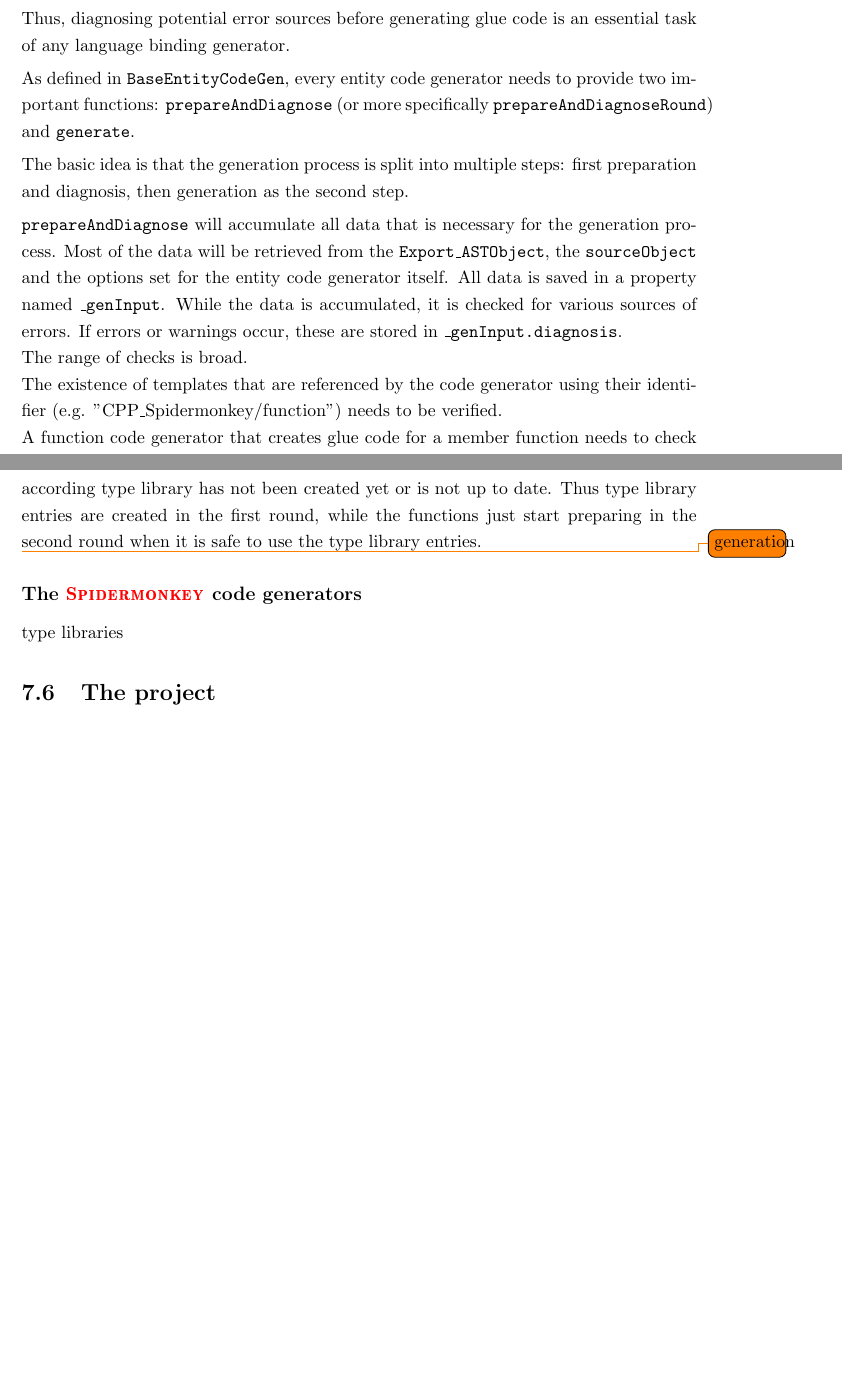
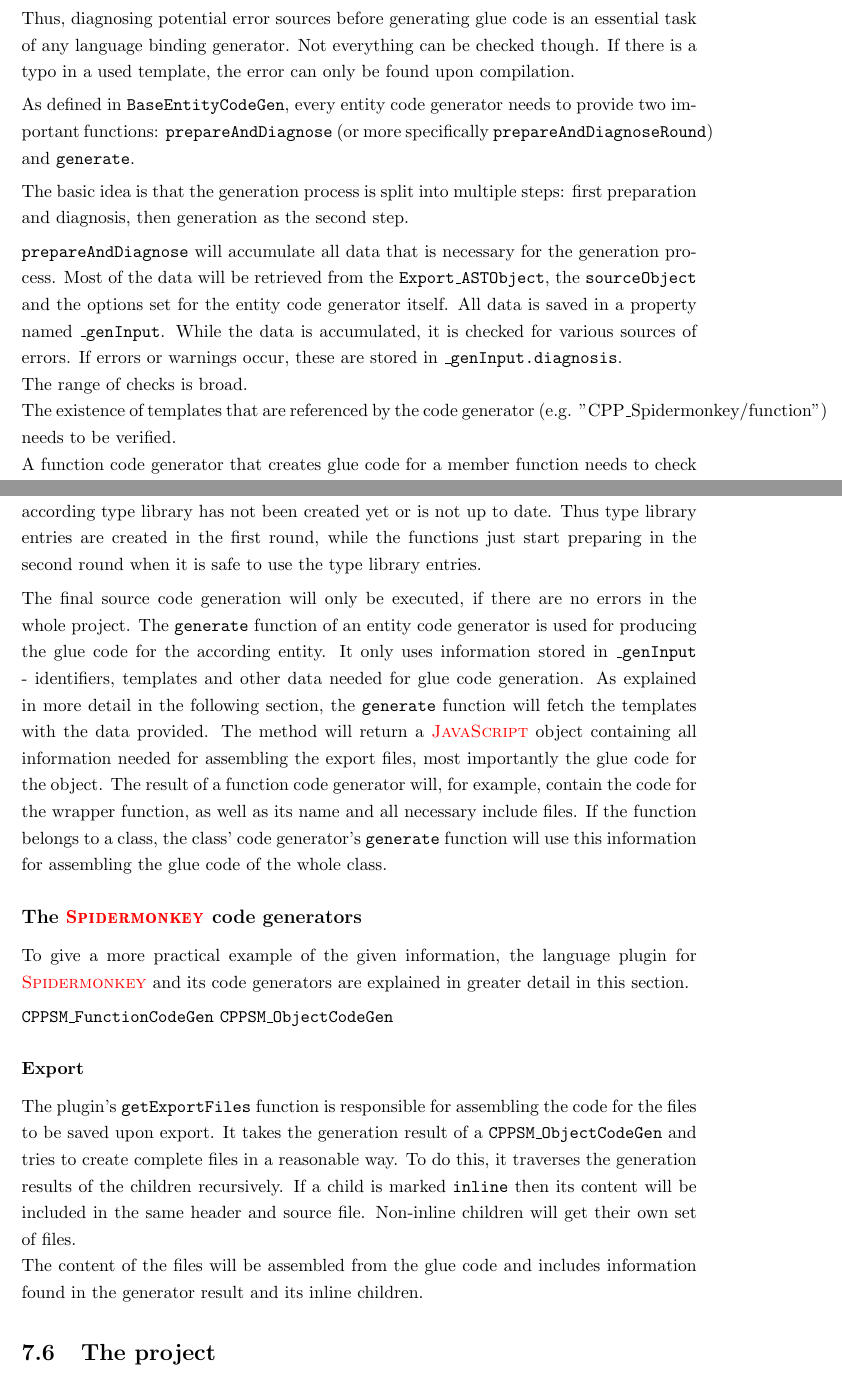
Before and after one commit to FunkMonkey/Bound, a LaTeX thesis (Thesis/Report.tex, which reads Thesis/Text/C_GUIApplication.tex): two parts of pages 66 and 67 of 71 before the commit and two parts of pages 66 and 67 of 72 after it, joined at a grey line, cut so that both start at the same text, the shorter picture padded with empty space. Compiled offline with pdfLaTeX.

Commit message:
Thesis * generation

```diff
--- a/Thesis/Text/C_GUIApplication.tex
+++ b/Thesis/Text/C_GUIApplication.tex
@@ -236,7 +236,7 @@ For the return type of type \mySCName{int}, the type map for converting from \my
 \subsection{Preparation, diagnosis and generation}
 
 User customized auto-generated source code is just as error-prone as human-written code, especially when working across programming language borders. Producing non-compilable code makes a language binding generator useless - producing code that has undefined behaviour, leads to crashes, memory leaks or data corruption on the other hand is even worse as it may keep the user in a false sense of safety\todo{word}. This is especially true when looking at the set of potential problems that \textbf{can} arise due to memory management issues shown in \myRefChapter{chap:LanguageBindingCPPJS}.\\
-Thus, diagnosing potential error sources before generating glue code is an essential task of any language binding generator.
+Thus, diagnosing potential error sources before generating glue code is an essential task of any language binding generator. Not everything can be checked though. If there is a typo in a used template, the error can only be found upon compilation.
 
 As defined in \mySCName{BaseEntityCodeGen}, every entity code generator needs to provide two important functions: \mySCName{prepareAndDiagnose} (or more specifically \mySCName{prepareAndDiagnoseRound}) and \mySCName{generate}.
 
@@ -244,7 +244,7 @@ The basic idea is that the generation process is split into multiple steps: firs
 
 \mySCName{prepareAndDiagnose} will accumulate all data that is necessary for the generation process. Most of the data will be retrieved from the \mySCName{Export\_ASTObject}, the \mySCName{sourceObject} and the options set for the entity code generator itself. All data is saved in a property named \mySCName{\_genInput}. While the data is accumulated, it is checked for various sources of errors. If errors or warnings occur, these are stored in \mySCName{\_genInput.diagnosis}.\\
 The range of checks is broad.\\
-The existence of templates that are referenced by the code generator using their identifier (e.g. ''CPP\_Spidermonkey/function'') needs to be verified.\\
+The existence of templates that are referenced by the code generator (e.g. ''CPP\_Spidermonkey/function'') needs to be verified.\\
 A function code generator that creates glue code for a member function needs to check if its \mySCName{Export\_ASTObject}'s parent is creating the glue code for the class that the member function belongs to. If not, the glue code will call the function on an instance of a totally different class, probably resulting in a run-time crash.\\
 The name of the \mySCName{Export\_ASTObject}, which will serve as the name of the function in the target language, needs to be checked for signs that can not be used for identifiers in the scripting language.\\
 Types need to be checked if they can be handled (by trying to retrieve the according type handling template). If a type from the type library is detected, it also needs to be verified that the type is used within the limitations/restrictions mandated by the type library. A specific class may, for example, not be allowed to use as a parameter due to memory ownership problems.\\
@@ -254,11 +254,19 @@ When creating such a system, it is important to be able to alter the diagnosis i
 
 Preparation happens in multiple rounds, meaning that the whole tree is traversed multiple times and \mySCName{prepareAndDiagnoseRound} called with the current round passed as an argument. This is necessary for cross-referencing. A function that needs a type library entry of a class that comes later in traversal would issue wrong errors, just because the according type library has not been created yet or is not up to date. Thus type library entries are created in the first round, while the functions just start preparing in the second round when it is safe to use the type library entries.
 
-\todo{generation}
+The final source code generation will only be executed, if there are no errors in the whole project. The \mySCName{generate} function of an entity code generator is used for producing the glue code for the according entity.  It only uses information stored in \mySCName{\_genInput} - identifiers, templates and other data needed for glue code generation. As explained in more detail in the following section, the \mySCName{generate} function will fetch the templates with the data provided. The method will return a \myProperName{JavaScript} object containing all information needed for assembling the export files, most importantly the glue code for the object. The result of a function code generator will, for example, contain the code for the wrapper function, as well as its name and all necessary include files. If the function belongs to a class, the class' code generator's \mySCName{generate} function will use this information for assembling the glue code of the whole class.
 
 \subsection{The \myProperName{Spidermonkey} code generators}
 
-type libraries
+To give a more practical example of the given information, the language plugin for \myProperName{Spidermonkey} and its code generators are explained in greater detail in this section.
+
+\mySCName{CPPSM\_FunctionCodeGen}
+\mySCName{CPPSM\_ObjectCodeGen}
+
+\subsubsection{Export}
+
+The plugin's \mySCName{getExportFiles} function is responsible for assembling the code for the files to be saved upon export. It takes the generation result of a \mySCName{CPPSM\_ObjectCodeGen} and tries to create complete files in a reasonable way. To do this, it traverses the generation results of the children recursively. If a child is marked \mySCName{inline} then its content will be included in the same header and source file. Non-inline children will get their own set of files.\\
+The content of the files will be assembled from the glue code and includes information found in the generator result and its inline children.
 
 \section{The project}
 \label{sec:Project}
```
